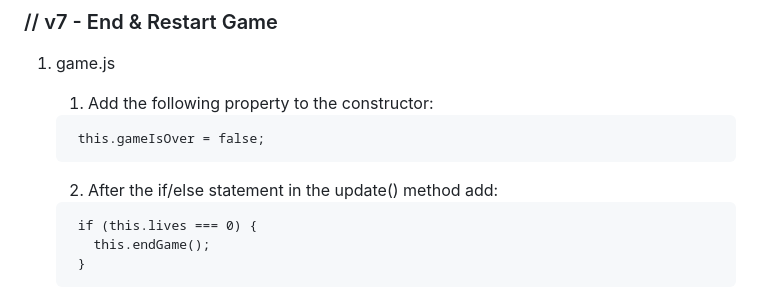
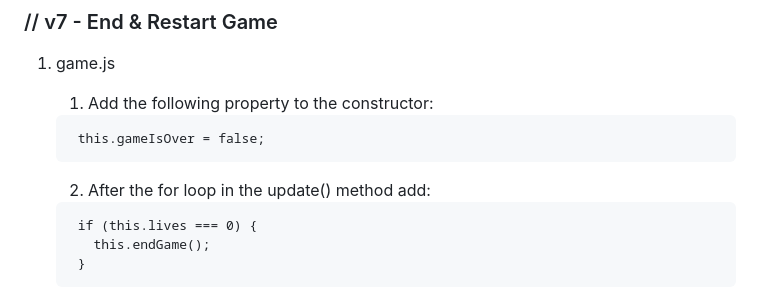
Before and after one commit to natansima/w2-d5-dom-car-game, a Markdown page: README.md, the part around the change. Drawn GitHub-style.

Commit message:
update starter code

````diff
--- a/README.md
+++ b/README.md
@@ -363,7 +363,7 @@
     this.gameIsOver = false;
    ```
 
-   2. After the if/else statement in the update() method add:
+   2. After the for loop in the update() method add:
 
    ```
     if (this.lives === 0) {
````
